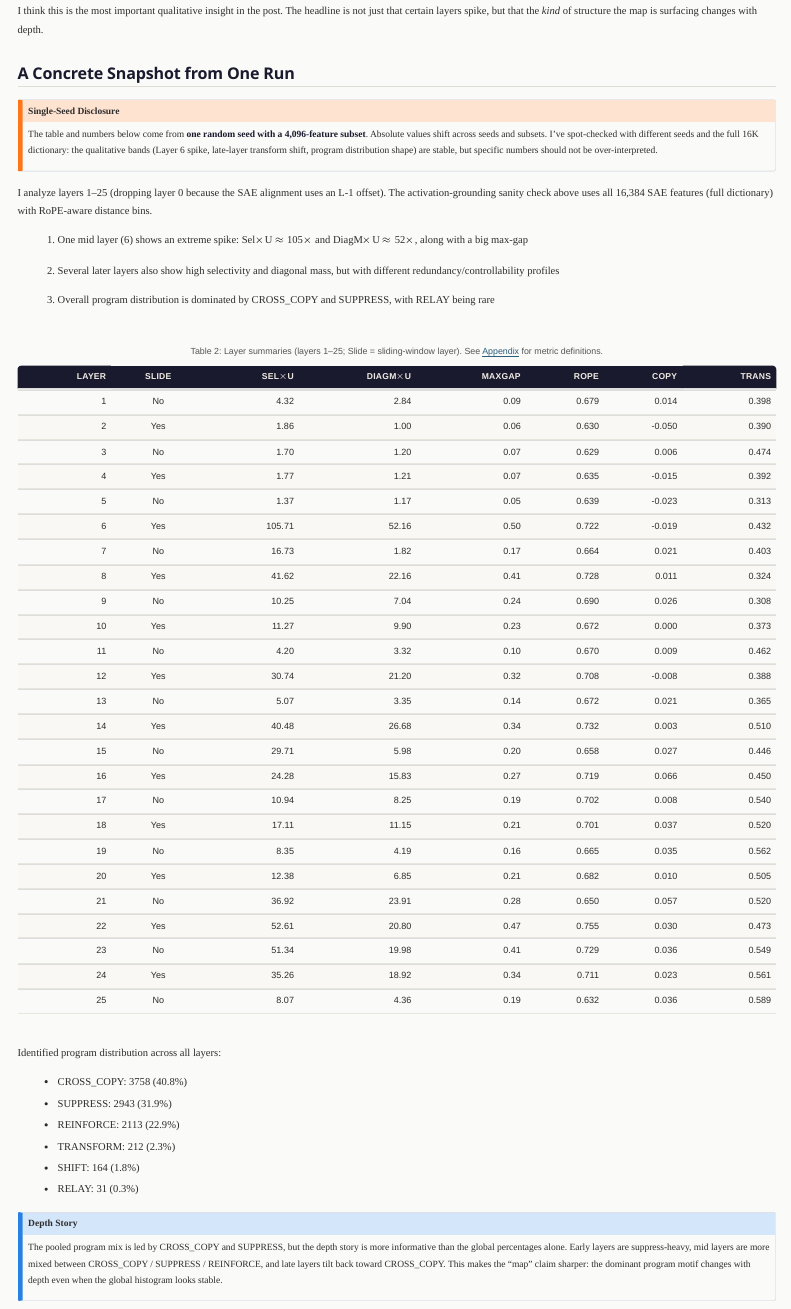
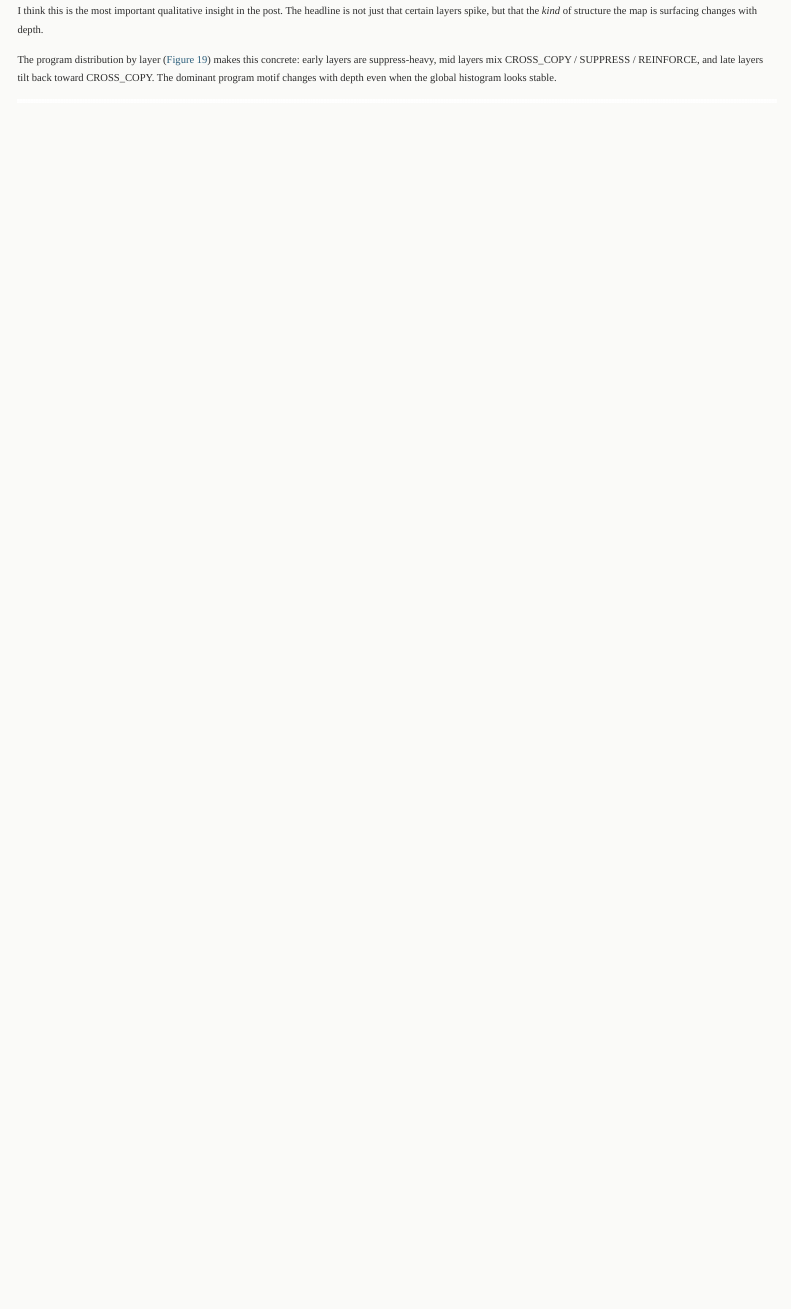
Before and after one commit to shubhamx64/residual-thoughts-blog, a Quarto document (posts/weight-space-map-of-attention-heads/index.qmd): the page in a window 1100 px wide, from 16760 px down. Rendered offline with R 4.5, knitr and Pandoc in place of Quarto, with nearby package versions; menus at the side of the page are left out.

Commit message:
Remove redundant 'Concrete Snapshot' section from weight-space post
The 25-row metrics table was redundant with figures fig07–fig13 and
carried a 4k-subset caveat that conflicted with the 16k validation
data used elsewhere. Fold the program distribution figure into the
Three Depth Regimes section where it naturally belongs.

Co-Authored-By: Claude Opus 4.6 (1M context) <noreply@anthropic.com>

```diff
--- a/posts/weight-space-map-of-attention-heads/index.qmd
+++ b/posts/weight-space-map-of-attention-heads/index.qmd
@@ -545,77 +545,7 @@ I think this is the most important qualitative insight in the post. The
 headline is not just that certain layers spike, but that the *kind* of
 structure the map is surfacing changes with depth.
 
-## A Concrete Snapshot from One Run
-
-::: {.callout-warning}
-## Single-Seed Disclosure
-The table and numbers below come from **one random seed with a 4,096-feature
-subset**. Absolute values shift across seeds and subsets. I've spot-checked
-with different seeds and the full 16K dictionary: the qualitative bands
-(Layer 6 spike, late-layer transform shift, program distribution shape)
-are stable, but specific numbers should not be over-interpreted.
-:::
-
-I analyze layers 1--25 (dropping layer 0 because the SAE alignment uses
-an L-1 offset). The activation-grounding sanity check above uses all
-16,384 SAE features (full dictionary) with RoPE-aware distance bins.
-
-1.  One mid layer (6) shows an extreme spike: Sel$\times$U $\approx$ 105$\times$ and DiagM$\times$U $\approx$
-    52$\times$, along with a big max-gap
-
-2.  Several later layers also show high selectivity and diagonal mass,
-    but with different redundancy/controllability profiles
-
-3.  Overall program distribution is dominated by CROSS_COPY and
-    SUPPRESS, with RELAY being rare
-
-:::{.column-page}
-
-| Layer | Slide | Sel$\times$U | DiagM$\times$U | MaxGap | RoPE | Copy | Trans |
-|------:|:-----:|------:|--------:|-------:|-----:|-----:|------:|
-| 1 | No | 4.32 | 2.84 | 0.09 | 0.679 | 0.014 | 0.398 |
-| 2 | Yes | 1.86 | 1.00 | 0.06 | 0.630 | -0.050 | 0.390 |
-| 3 | No | 1.70 | 1.20 | 0.07 | 0.629 | 0.006 | 0.474 |
-| 4 | Yes | 1.77 | 1.21 | 0.07 | 0.635 | -0.015 | 0.392 |
-| 5 | No | 1.37 | 1.17 | 0.05 | 0.639 | -0.023 | 0.313 |
-| 6 | Yes | 105.71 | 52.16 | 0.50 | 0.722 | -0.019 | 0.432 |
-| 7 | No | 16.73 | 1.82 | 0.17 | 0.664 | 0.021 | 0.403 |
-| 8 | Yes | 41.62 | 22.16 | 0.41 | 0.728 | 0.011 | 0.324 |
-| 9 | No | 10.25 | 7.04 | 0.24 | 0.690 | 0.026 | 0.308 |
-| 10 | Yes | 11.27 | 9.90 | 0.23 | 0.672 | 0.000 | 0.373 |
-| 11 | No | 4.20 | 3.32 | 0.10 | 0.670 | 0.009 | 0.462 |
-| 12 | Yes | 30.74 | 21.20 | 0.32 | 0.708 | -0.008 | 0.388 |
-| 13 | No | 5.07 | 3.35 | 0.14 | 0.672 | 0.021 | 0.365 |
-| 14 | Yes | 40.48 | 26.68 | 0.34 | 0.732 | 0.003 | 0.510 |
-| 15 | No | 29.71 | 5.98 | 0.20 | 0.658 | 0.027 | 0.446 |
-| 16 | Yes | 24.28 | 15.83 | 0.27 | 0.719 | 0.066 | 0.450 |
-| 17 | No | 10.94 | 8.25 | 0.19 | 0.702 | 0.008 | 0.540 |
-| 18 | Yes | 17.11 | 11.15 | 0.21 | 0.701 | 0.037 | 0.520 |
-| 19 | No | 8.35 | 4.19 | 0.16 | 0.665 | 0.035 | 0.562 |
-| 20 | Yes | 12.38 | 6.85 | 0.21 | 0.682 | 0.010 | 0.505 |
-| 21 | No | 36.92 | 23.91 | 0.28 | 0.650 | 0.057 | 0.520 |
-| 22 | Yes | 52.61 | 20.80 | 0.47 | 0.755 | 0.030 | 0.473 |
-| 23 | No | 51.34 | 19.98 | 0.41 | 0.729 | 0.036 | 0.549 |
-| 24 | Yes | 35.26 | 18.92 | 0.34 | 0.711 | 0.023 | 0.561 |
-| 25 | No | 8.07 | 4.36 | 0.19 | 0.632 | 0.036 | 0.589 |
-
-: Layer summaries (layers 1--25; Slide = sliding-window layer). See [Appendix](#appendix-metric-glossary) for metric definitions. {#tbl-layers}
-
-:::
-
-Identified program distribution across all layers:
-
-- CROSS_COPY: 3758 (40.8%)
-- SUPPRESS: 2943 (31.9%)
-- REINFORCE: 2113 (22.9%)
-- TRANSFORM: 212 (2.3%)
-- SHIFT: 164 (1.8%)
-- RELAY: 31 (0.3%)
-
-::: {.callout-note}
-## Depth Story
-The pooled program mix is led by CROSS_COPY and SUPPRESS, but the depth story is more informative than the global percentages alone. Early layers are suppress-heavy, mid layers are more mixed between CROSS_COPY / SUPPRESS / REINFORCE, and late layers tilt back toward CROSS_COPY. This makes the "map" claim sharper: the dominant program motif changes with depth even when the global histogram looks stable.
-:::
+The program distribution by layer (@fig-program-dist) makes this concrete: early layers are suppress-heavy, mid layers mix CROSS_COPY / SUPPRESS / REINFORCE, and late layers tilt back toward CROSS_COPY. The dominant program motif changes with depth even when the global histogram looks stable.
 
 ![Weight-space program distribution by layer](figs/fig06_program_distribution.png){#fig-program-dist}
 
```
